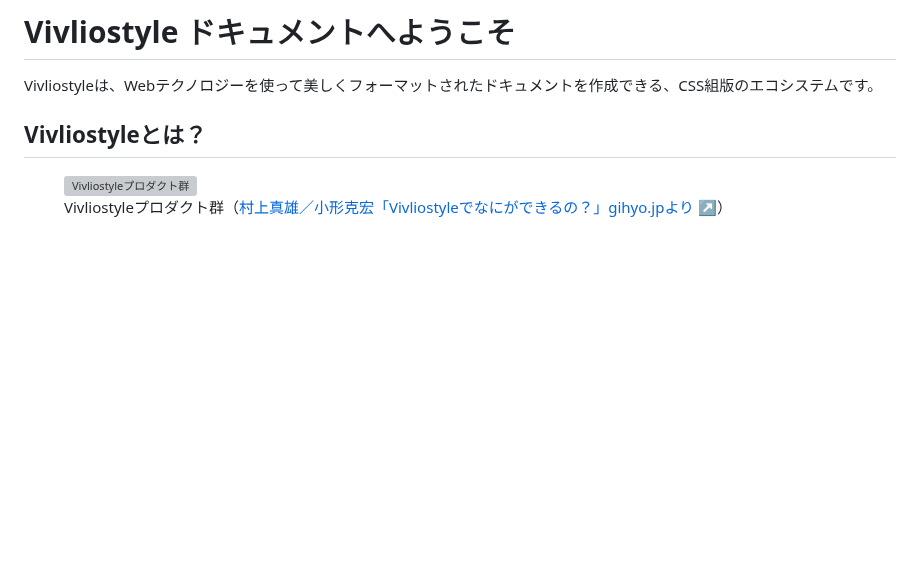
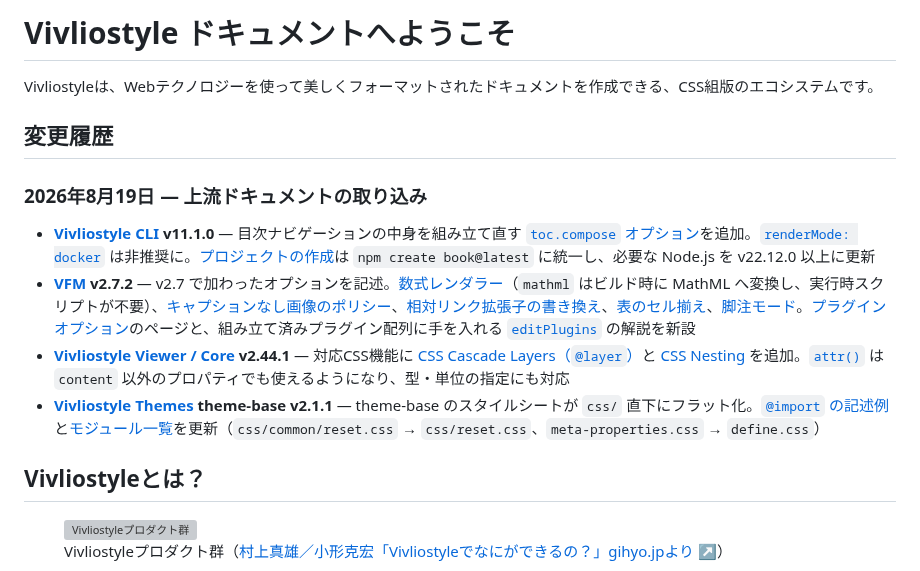
Before and after one commit to vivliostyle/docs2.vivliostyle.org, a Markdown page: content/ja/index.md, the part around the change. Drawn GitHub-style; blank space fills up the shorter version; grey boxes are pictures that could not be loaded.

```diff
--- a/content/ja/index.md
+++ b/content/ja/index.md
@@ -8,6 +8,15 @@ order: 1
 # Vivliostyle ドキュメントへようこそ
 
 Vivliostyleは、Webテクノロジーを使って美しくフォーマットされたドキュメントを作成できる、CSS組版のエコシステムです。
+
+## 変更履歴
+
+### 2026年8月19日 — 上流ドキュメントの取り込み
+
+- **[Vivliostyle CLI](/ja/cli/) v11.1.0** — 目次ナビゲーションの中身を組み立て直す [`toc.compose` オプション](/ja/cli/config/#tocconfig)を追加。[`renderMode: docker`](/ja/cli/special-output-settings/#docker-を利用した生成) は非推奨に。[プロジェクトの作成](/ja/cli/getting-started/#vivliostyle-プロジェクトを作成する)は `npm create book@latest` に統一し、必要な Node.js を v22.12.0 以上に更新
+- **[VFM](/ja/vfm/) v2.7.2** — v2.7 で加わったオプションを記述。[数式レンダラー](/ja/vfm/vfm/#数式レンダラー-math-renderer)（`mathml` はビルド時に MathML へ変換し、実行時スクリプトが不要）、[キャプションなし画像のポリシー](/ja/vfm/vfm/#キャプションなし画像のポリシー-captionless-image-policy)、[相対リンク拡張子の書き換え](/ja/vfm/vfm/#相対リンク拡張子の書き換え-rewrite-relative-href-extensions)、[表のセル揃え](/ja/vfm/vfm/#セル揃えの出力-cell-alignment-output)、[脚注モード](/ja/vfm/vfm/#脚注モード-footnote-mode)。[プラグインオプション](/ja/vfm/plugin-options/)のページと、組み立て済みプラグイン配列に手を入れる [`editPlugins`](/ja/vfm/hooks/#edit-plugins) の解説を新設
+- **[Vivliostyle Viewer / Core](/ja/viewer/) v2.44.1** — 対応CSS機能に [CSS Cascade Layers（`@layer`）](/ja/reference/supported-css-features/#css-cascading-and-inheritance-5)と [CSS Nesting](/ja/reference/supported-css-features/#css-nesting-1) を追加。[`attr()`](/ja/reference/supported-css-features/#値) は `content` 以外のプロパティでも使えるようになり、型・単位の指定にも対応
+- **[Vivliostyle Themes](/ja/themes/) theme-base v2.1.1** — theme-base のスタイルシートが `css/` 直下にフラット化。[`@import` の記述例](/ja/themes/usage/#theme-baseを直接使う)と[モジュール一覧](/ja/themes/development/#theme-baseのモジュール活用)を更新（`css/common/reset.css` → `css/reset.css`、`meta-properties.css` → `define.css`）
 
 ## Vivliostyleとは？
 
```
Also changed, not shown: content/en/index.md (+9 -0 lines).
